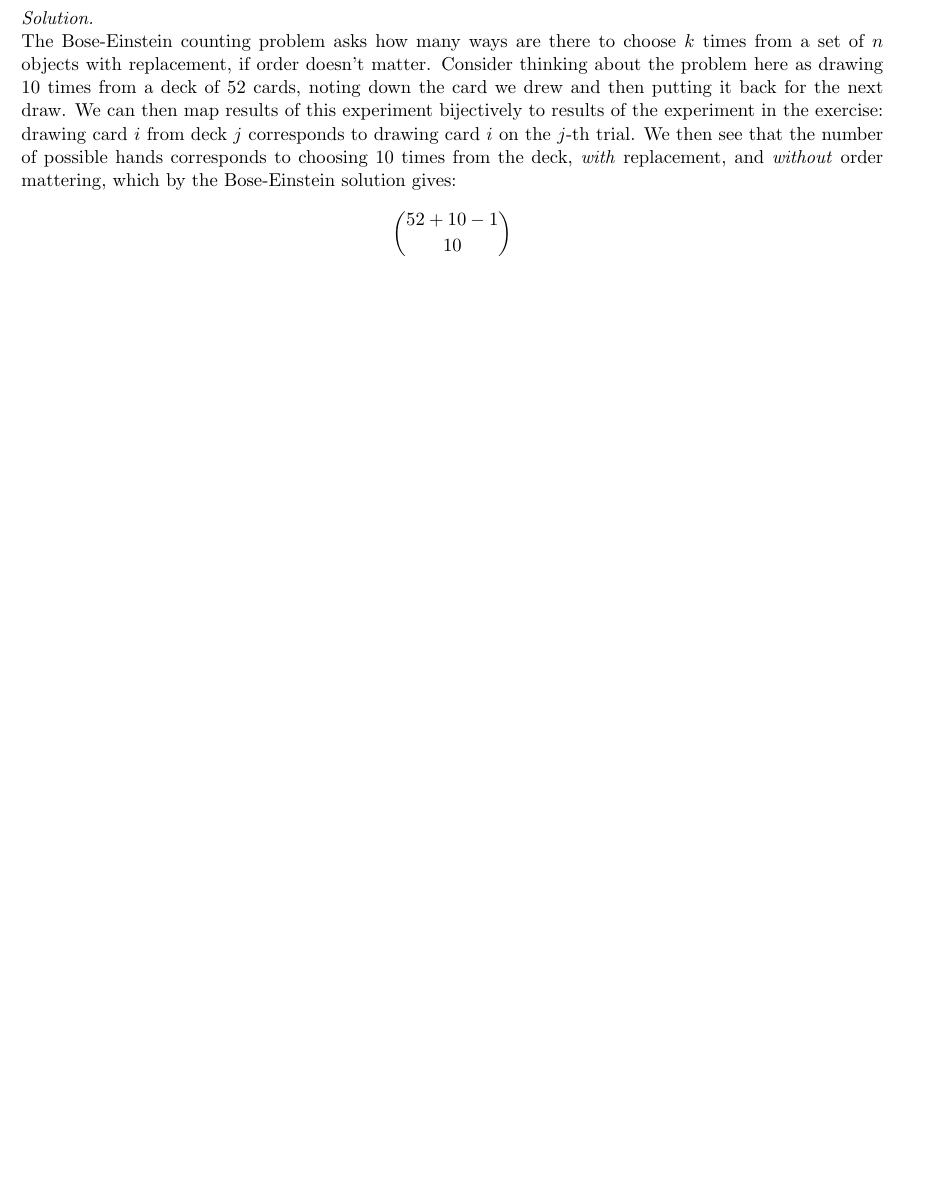
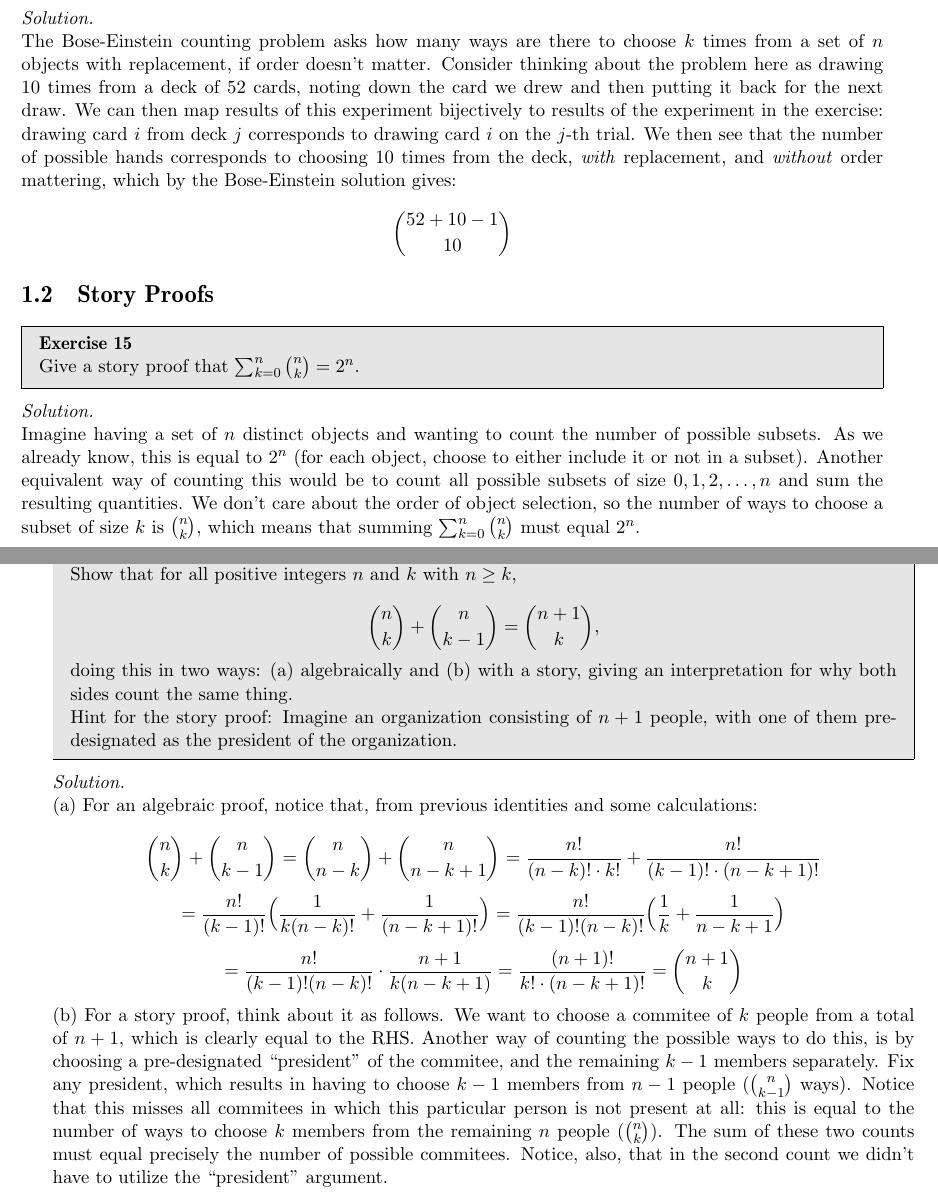
Before and after one commit to geomlyd/math_solutions, a LaTeX thesis (blitzstein_prob/main.tex, which reads blitzstein_prob/ch1.tex): part of page 7 of 7 before the commit and two parts of pages 7 and 8 of 8 after it, the two joined at a grey line, cut so that both start at the same text, the shorter picture padded with empty space. Compiled offline with pdfLaTeX.

Commit message:
Blitzstein Ch. 1 Ex. 15, 16

```diff
--- a/blitzstein_prob/ch1.tex
+++ b/blitzstein_prob/ch1.tex
@@ -137,3 +137,46 @@
 
     \[\binom{52 + 10 - 1}{10}\]
 \end{solution}
+
+\section{Story Proofs}
+
+\begin{exercise}{15}
+    Give a story proof that $\sum_{k=0}^{n} \binom{n}{k} = 2^n$.
+\end{exercise}
+
+\begin{solution}
+
+    Imagine having a set of $n$ distinct objects and wanting to count the number of possible subsets.
+    As we already know, this is equal to $2^n$ (for each object, choose to either include it or not in a subset).
+    Another equivalent way of counting this would be to count all possible subsets of size $0, 1, 2, \ldots, n$ and sum the resulting quantities.
+    We don't care about the order of object selection, so the number of ways to choose a subset of size $k$ is $\binom{n}{k}$, which means that summing $\sum_{k=0}^{n} \binom{n}{k}$ must equal $2^n$.
+\end{solution}
+
+\newpage
+
+\begin{exercise}{16}
+    Show that for all positive integers $n$ and $k$ with $n \geq k$,
+
+    \[\binom{n}{k} + \binom{n}{k - 1} = \binom{n + 1}{k},\]
+
+    doing this in two ways: (a) algebraically and (b) with a story, giving an interpretation for why both sides count the same thing.
+
+    Hint for the story proof: Imagine an organization consisting of $n + 1$ people, with one of them pre-designated as the president of the organization.
+\end{exercise}
+
+\begin{solution}
+
+    (a) For an algebraic proof, notice that, from previous identities and some calculations:
+
+    \[\binom{n}{k} + \binom{n}{k - 1} = \binom{n}{n - k} + \binom{n}{n - k + 1} = \frac{n!}{(n - k)! \cdot k!} + \frac{n!}{(k - 1)! \cdot (n - k + 1)!}\]
+    \[= \frac{n!}{(k - 1)!}\Bigl(\frac{1}{k(n - k)!} + \frac{1}{(n - k + 1)!}\Bigr) = \frac{n!}{(k - 1)!(n - k)!}\Bigl(\frac{1}{k} + \frac{1}{n - k + 1}\Bigr)\]
+    \[= \frac{n!}{(k - 1)!(n - k )!}\cdot \frac{n + 1}{k(n - k + 1)} = \frac{(n + 1)!}{k!\cdot(n - k + 1)!} = \binom{n+1}{k}\]
+
+    (b) For a story proof, think about it as follows.
+    We want to choose a commitee of $k$ people from a total of $n + 1$, which is clearly equal to the RHS.
+    Another way of counting the possible ways to do this, is by choosing a pre-designated ``president'' of the commitee, and the remaining $k - 1$ members separately.
+    Fix any president, which results in having to choose $k - 1$ members from $n - 1$ people ($\binom{n}{k - 1}$ ways).
+    Notice that this misses all commitees in which this particular person is not present at all: this is equal to the number of ways to choose $k$ members from the remaining $n$ people ($\binom{n}{k}$).
+    The sum of these two counts must equal precisely the number of possible commitees.
+    Notice, also, that in the second count we didn't have to utilize the ``president'' argument.
+\end{solution}
```
Also changed, not shown: blitzstein_prob/main.pdf.
